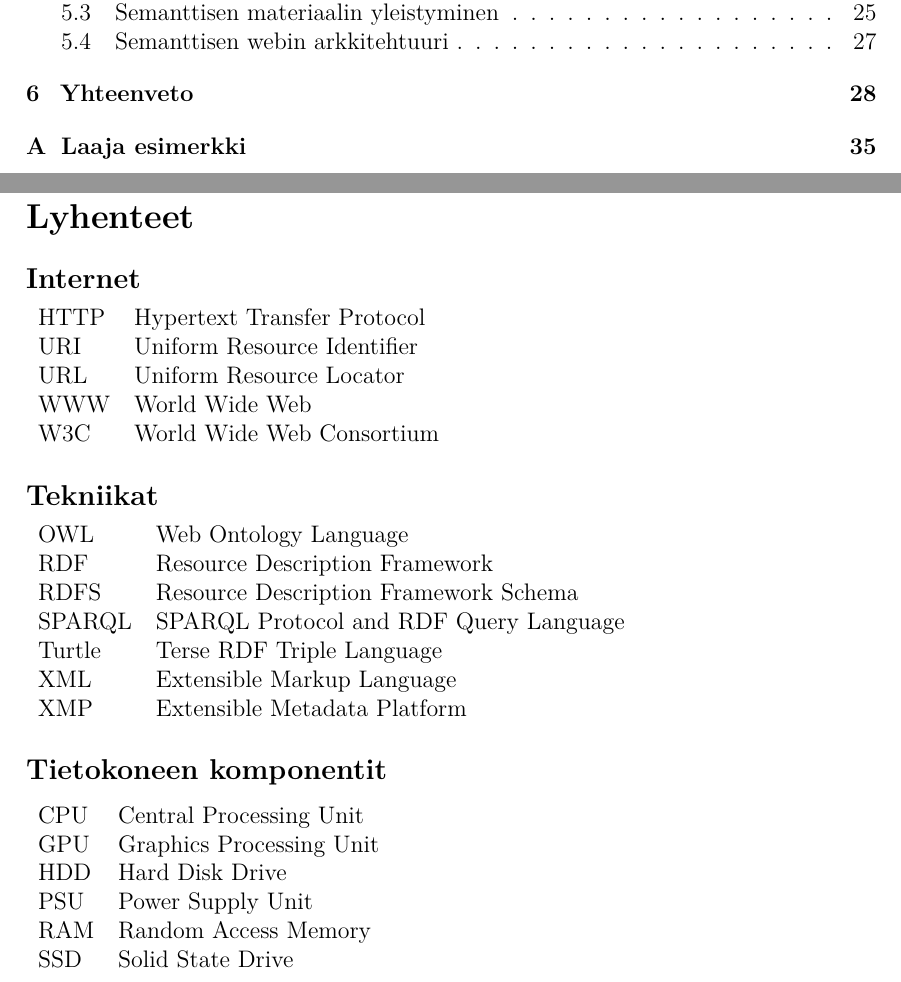
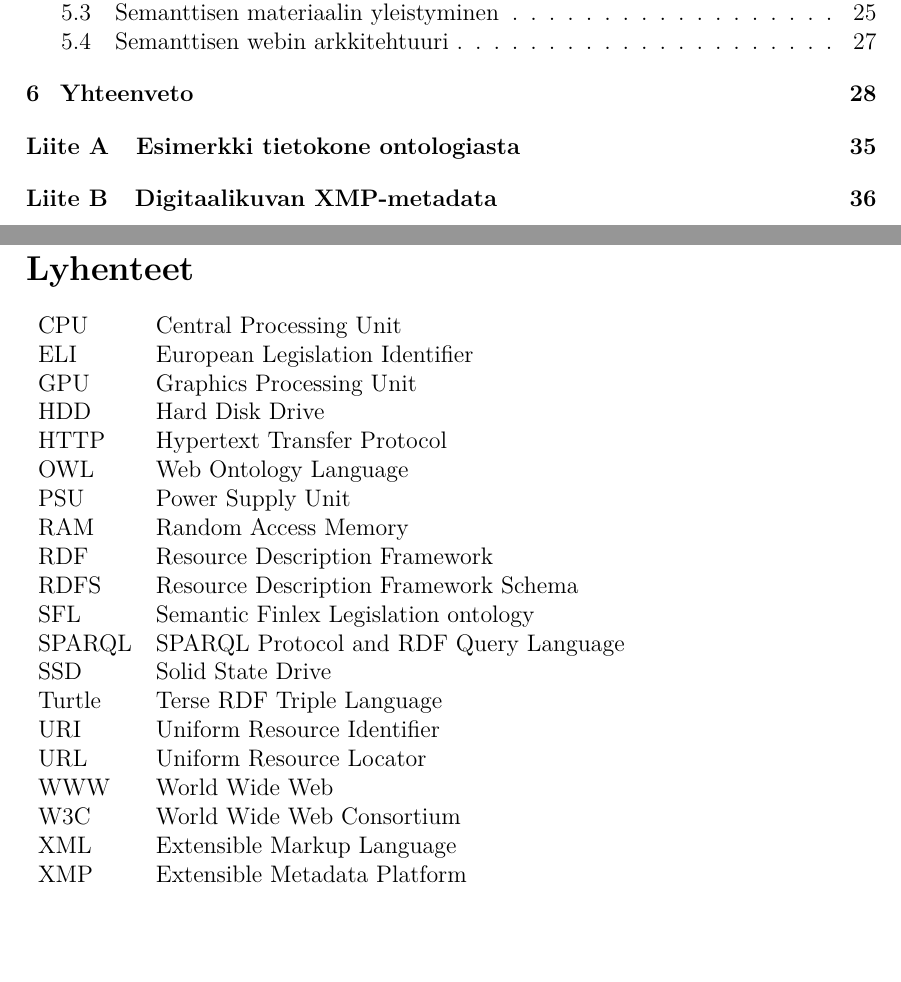
Before and after one commit to Otteri/kandi, a LaTeX thesis (kandi.tex): two parts of pages 4 and 5 of 35 before the commit and two parts of pages 4 and 5 of 36 after it, joined at a grey line, cut so that both start at the same text. Compiled offline with pdfLaTeX.

Commit message:
New graphics and fixed appendixes

```diff
--- a/kandi.tex
+++ b/kandi.tex
@@ -343,43 +343,34 @@
 %% Sisällysluettelo
 %%
 \thesistableofcontents
-
+\enlargethispage{2\baselineskip}
 
 %% Symbolit ja lyhenteet
 %%
 \mysection{Lyhenteet}
 
-\subsection*{Internet}
 \begin{tabular}{ll}
+CPU          & Central Processing Unit \\
+ELI          & European Legislation Identifier \\
+GPU          & Graphics Processing Unit \\
+HDD          & Hard Disk Drive \\
 HTTP         & Hypertext Transfer Protocol \\
+OWL          & Web Ontology Language \\
+PSU          & Power Supply Unit \\
+RAM          & Random Access Memory \\
+RDF          & Resource Description Framework \\
+RDFS         & Resource Description Framework Schema\\
+SFL          & Semantic Finlex Legislation ontology \\
+SPARQL       & SPARQL Protocol and RDF Query Language \\
+SSD          & Solid State Drive \\
+Turtle       & Terse RDF Triple Language \\
 URI          & Uniform Resource Identifier \\
 URL          & Uniform Resource Locator \\
 WWW          & World Wide Web \\
 W3C          & World Wide Web Consortium \\
-\end{tabular}
-
-\subsection*{Tekniikat}
-\begin{tabular}{ll}
-OWL          & Web Ontology Language \\
-RDF          & Resource Description Framework \\
-RDFS         & Resource Description Framework Schema\\
-SPARQL       & SPARQL Protocol and RDF Query Language \\
-Turtle       & Terse RDF Triple Language \\
 XML          & Extensible Markup Language \\
 XMP          & Extensible Metadata Platform \\
 \end{tabular}
-
-
-\subsection*{Tietokoneen komponentit}
-\begin{tabular}{ll}
-CPU          & Central Processing Unit \\
-GPU          & Graphics Processing Unit \\
-HDD          & Hard Disk Drive \\
-PSU          & Power Supply Unit \\
-RAM          & Random Access Memory \\
-SSD          & Solid State Drive \\
-\end{tabular}
-
 %% \clearpage on melkein samanlainen kuin newpage, mutta
 %% flushaa myös LaTeX:n floatit
 %%
@@ -885,4 +875,9 @@
 \clearpage
 %%==============================================================================
 \thesisappendix
+%% Table of content titles are added manually here,
+%% because I want the appendix to begin with word "Liite".
+\begin{changemargin}{-1.5cm}{-1.5cm}
+\section*{Liite A\ \ \ Esimerkki tietokone ontologiasta \label{Liite A}}
+\addcontentsline{toc}{section}{Liite A\ \ \ Esimerkki tietokone ontologiasta}
 
```
Also changed, not shown: images/IMG_5104.JPG (added), kandi.tex (24 more changed lines), 3 other files.
